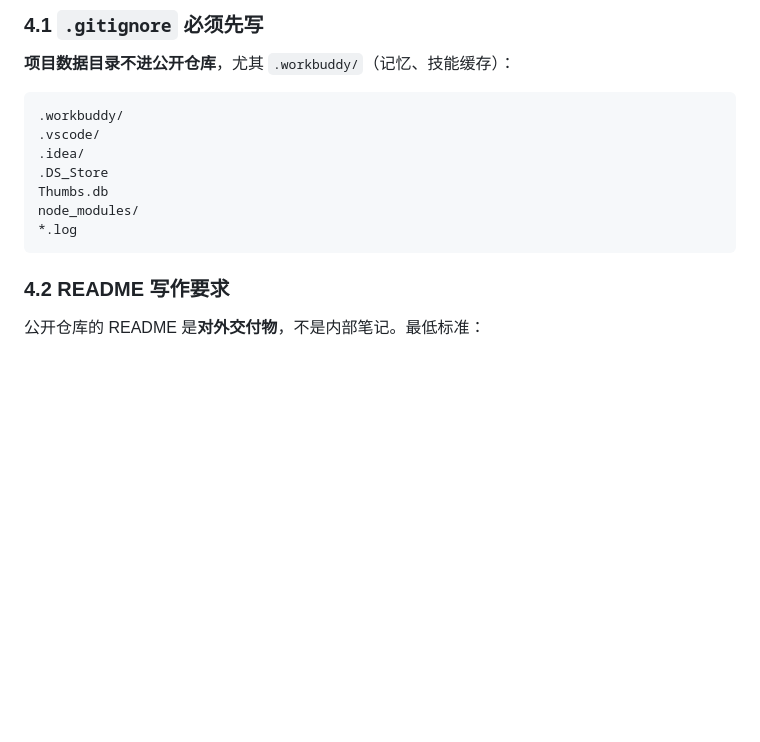
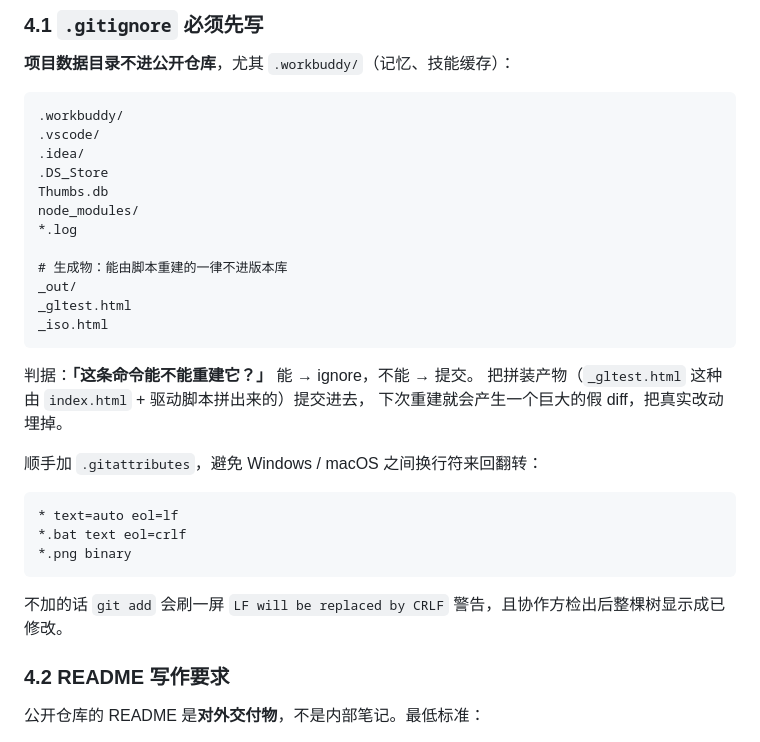
Before and after one commit to aihaisi/aihaisi-workbuddy-skills, a Markdown page: github-publish-local-project/SKILL.md, the part around one of its changes. Rendered like a GitHub page; blank space fills up the shorter version.

````diff
--- a/github-publish-local-project/SKILL.md
+++ b/github-publish-local-project/SKILL.md
@@ -203,7 +203,26 @@ git -c http.https://github.com.proxy= ls-remote https://github.com/OWNER/REPO.gi
 Thumbs.db
 node_modules/
 *.log
+
+# 生成物：能由脚本重建的一律不进版本库
+_out/
+_gltest.html
+_iso.html
 ```
+
+判据：**「这条命令能不能重建它？」** 能 → ignore，不能 → 提交。
+把拼装产物（`_gltest.html` 这种由 `index.html` + 驱动脚本拼出来的）提交进去，
+下次重建就会产生一个巨大的假 diff，把真实改动埋掉。
+
+顺手加 `.gitattributes`，避免 Windows / macOS 之间换行符来回翻转：
+
+```
+* text=auto eol=lf
+*.bat text eol=crlf
+*.png binary
+```
+
+不加的话 `git add` 会刷一屏 `LF will be replaced by CRLF` 警告，且协作方检出后整棵树显示成已修改。
 
 ### 4.2 README 写作要求
 
````
Also changed, not shown: other parts of github-publish-local-project/SKILL.md (+44 -0 lines).
